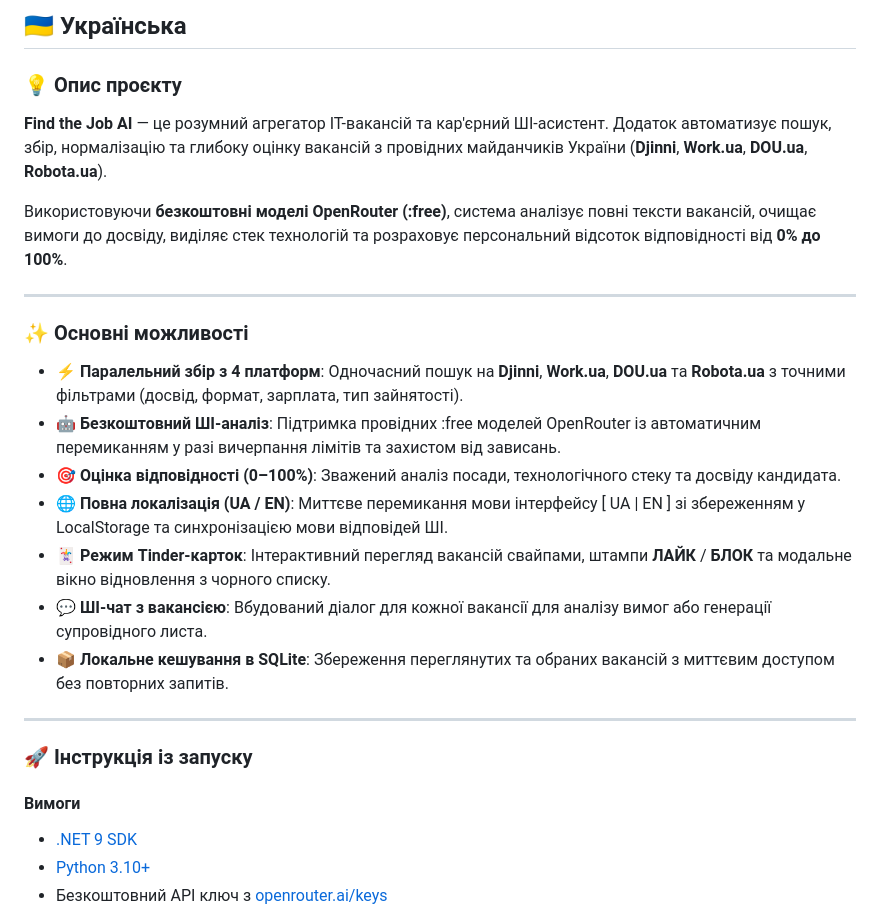
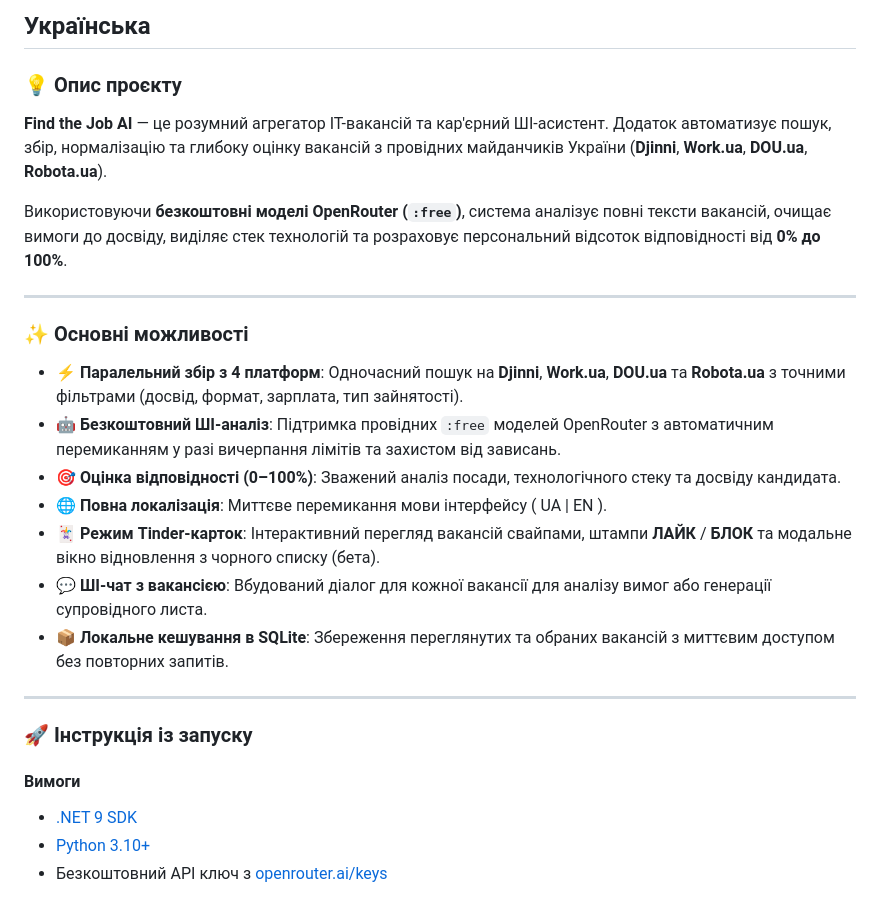
Before and after one commit to BuhancevMax/find-the-job-ai, a Markdown page: README.md, the part around one of its changes. Drawn GitHub-style.

Commit message:
Refactor README for clarity and localization
Updated formatting and localization details in README.

```diff
--- a/README.md
+++ b/README.md
@@ -100,21 +110,21 @@ Open http://localhost:5104 (or https://localhost:7123) in your browser.
 
-<a name="-українська"></a>
-## 🇺🇦 Українська
+## Українська
 
 ### 💡 Опис проєкту
+
 **Find the Job AI** — це розумний агрегатор IT-вакансій та кар'єрний ШІ-асистент. Додаток автоматизує пошук, збір, нормалізацію та глибоку оцінку вакансій з провідних майданчиків України (**Djinni**, **Work.ua**, **DOU.ua**, **Robota.ua**).
 
-Використовуючи **безкоштовні моделі OpenRouter (:free)**, система аналізує повні тексти вакансій, очищає вимоги до досвіду, виділяє стек технологій та розраховує персональний відсоток відповідності від **0% до 100%**.
+Використовуючи **безкоштовні моделі OpenRouter (`:free`)**, система аналізує повні тексти вакансій, очищає вимоги до досвіду, виділяє стек технологій та розраховує персональний відсоток відповідності від **0% до 100%**.
 
 ---
 
 ### ✨ Основні можливості
 
 * ⚡ **Паралельний збір з 4 платформ**: Одночасний пошук на **Djinni**, **Work.ua**, **DOU.ua** та **Robota.ua** з точними фільтрами (досвід, формат, зарплата, тип зайнятості).
-* 🤖 **Безкоштовний ШІ-аналіз**: Підтримка провідних :free моделей OpenRouter із автоматичним перемиканням у разі вичерпання лімітів та захистом від зависань.
+* 🤖 **Безкоштовний ШІ-аналіз**: Підтримка провідних `:free` моделей OpenRouter з автоматичним перемиканням у разі вичерпання лімітів та захистом від зависань.
 * 🎯 **Оцінка відповідності (0–100%)**: Зважений аналіз посади, технологічного стеку та досвіду кандидата.
-* 🌐 **Повна локалізація (UA / EN)**: Миттєве перемикання мови інтерфейсу [ UA | EN ] зі збереженням у LocalStorage та синхронізацією мови відповідей ШІ.
-* 🃏 **Режим Tinder-карток**: Інтерактивний перегляд вакансій свайпами, штампи **ЛАЙК** / **БЛОК** та модальне вікно відновлення з чорного списку.
+* 🌐 **Повна локалізація**: Миттєве перемикання мови інтерфейсу ( UA | EN ).
+* 🃏 **Режим Tinder-карток**: Інтерактивний перегляд вакансій свайпами, штампи **ЛАЙК** / **БЛОК** та модальне вікно відновлення з чорного списку (бета).
 * 💬 **ШІ-чат з вакансією**: Вбудований діалог для кожної вакансії для аналізу вимог або генерації супровідного листа.
 * 📦 **Локальне кешування в SQLite**: Збереження переглянутих та обраних вакансій з миттєвим доступом без повторних запитів.
 
@@ -123,6 +133,7 @@ Open http://localhost:5104 (or https://localhost:7123) in your browser.
 ### 🚀 Інструкція із запуску
 
 #### Вимоги
+
 * [.NET 9 SDK](https://dotnet.microsoft.com/download/dotnet/9.0)
 * [Python 3.10+](https://www.python.org/downloads/)
 * Безкоштовний API ключ з [openrouter.ai/keys](https://openrouter.ai/keys)
```
Also changed, not shown: other parts of README.md (+33 -58 lines).
